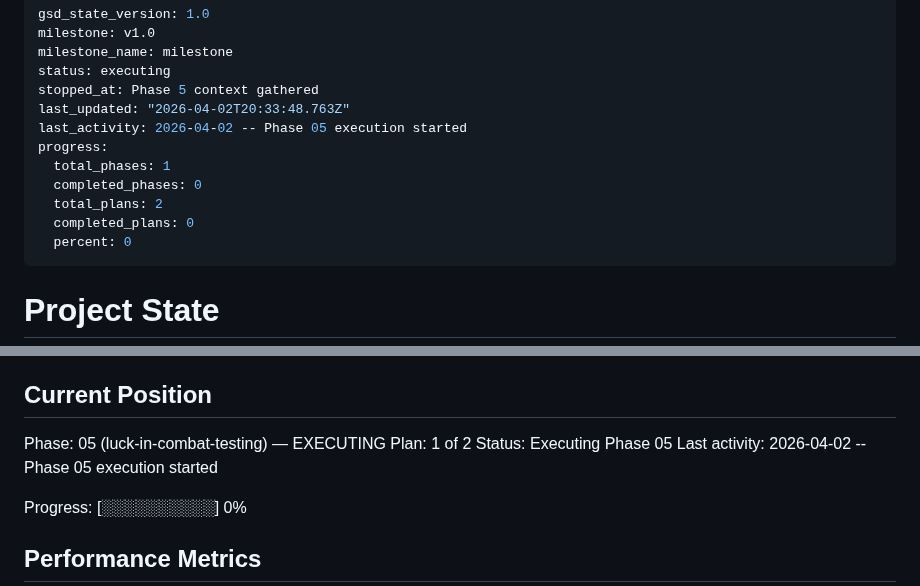
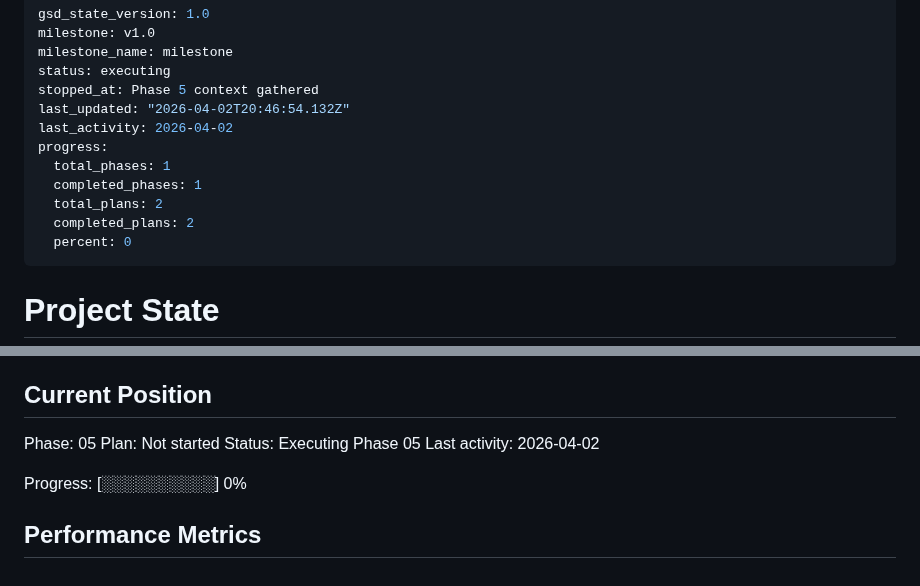
Before and after one commit to markrcote/ffconsole, a Markdown page: .planning/STATE.md, 2 parts joined by grey strips. GitHub-like rendering.

Commit message:
docs(phase-05): complete phase execution

```diff
--- a/.planning/STATE.md
+++ b/.planning/STATE.md
@@ -4,13 +4,13 @@ milestone: v1.0
 milestone_name: milestone
 status: executing
 stopped_at: Phase 5 context gathered
-last_updated: "2026-04-02T20:33:48.763Z"
-last_activity: 2026-04-02 -- Phase 05 execution started
+last_updated: "2026-04-02T20:46:54.132Z"
+last_activity: 2026-04-02
 progress:
   total_phases: 1
-  completed_phases: 0
+  completed_phases: 1
   total_plans: 2
-  completed_plans: 0
+  completed_plans: 2
   percent: 0
 ---
 
@@ -25,10 +25,10 @@ See: .planning/PROJECT.md (updated 2026-03-28)
 
 ## Current Position
 
-Phase: 05 (luck-in-combat-testing) — EXECUTING
-Plan: 1 of 2
+Phase: 05
+Plan: Not started
 Status: Executing Phase 05
-Last activity: 2026-04-02 -- Phase 05 execution started
+Last activity: 2026-04-02
 
 Progress: [░░░░░░░░░░] 0%
 
```
Also changed, not shown: 1 other file.
